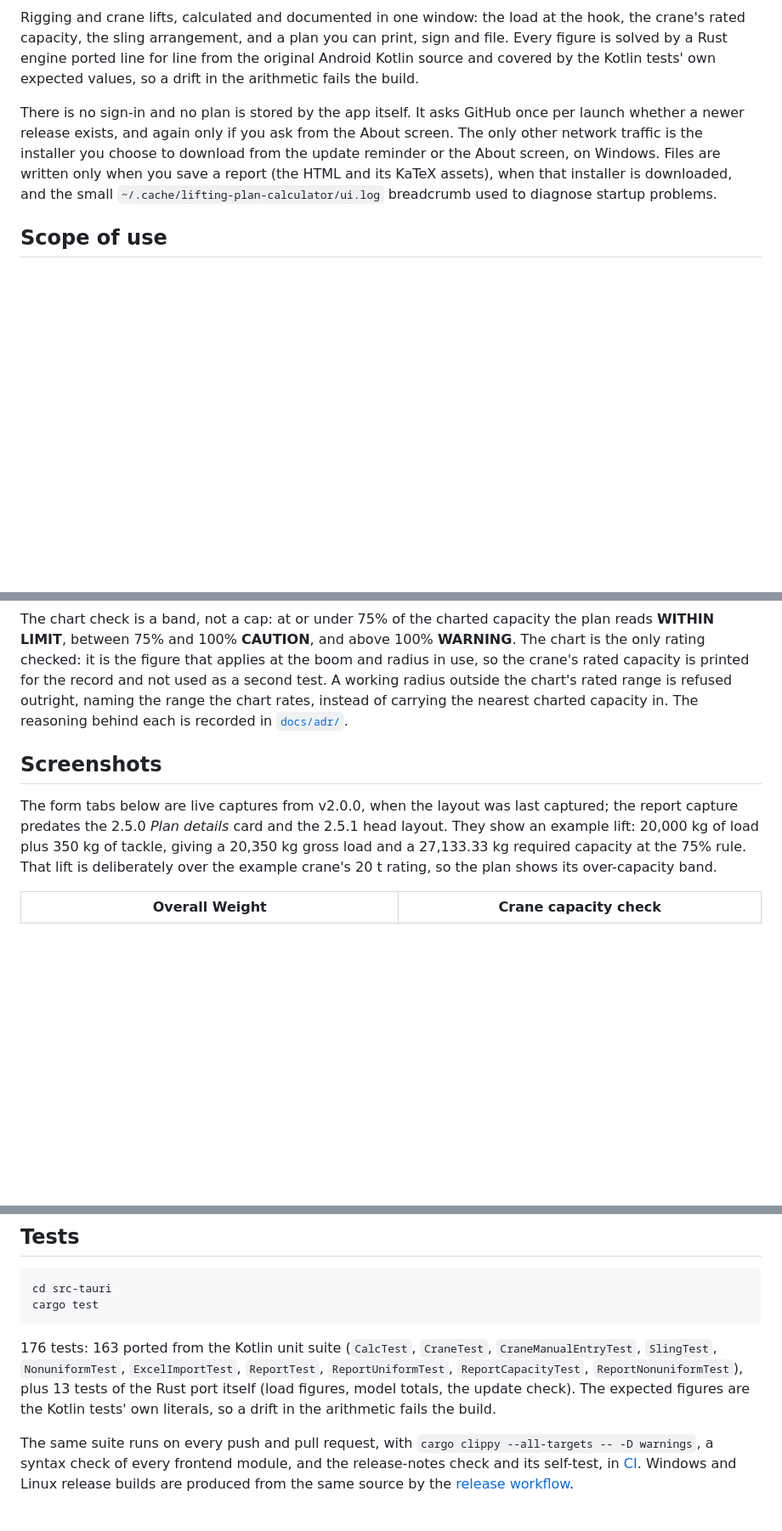
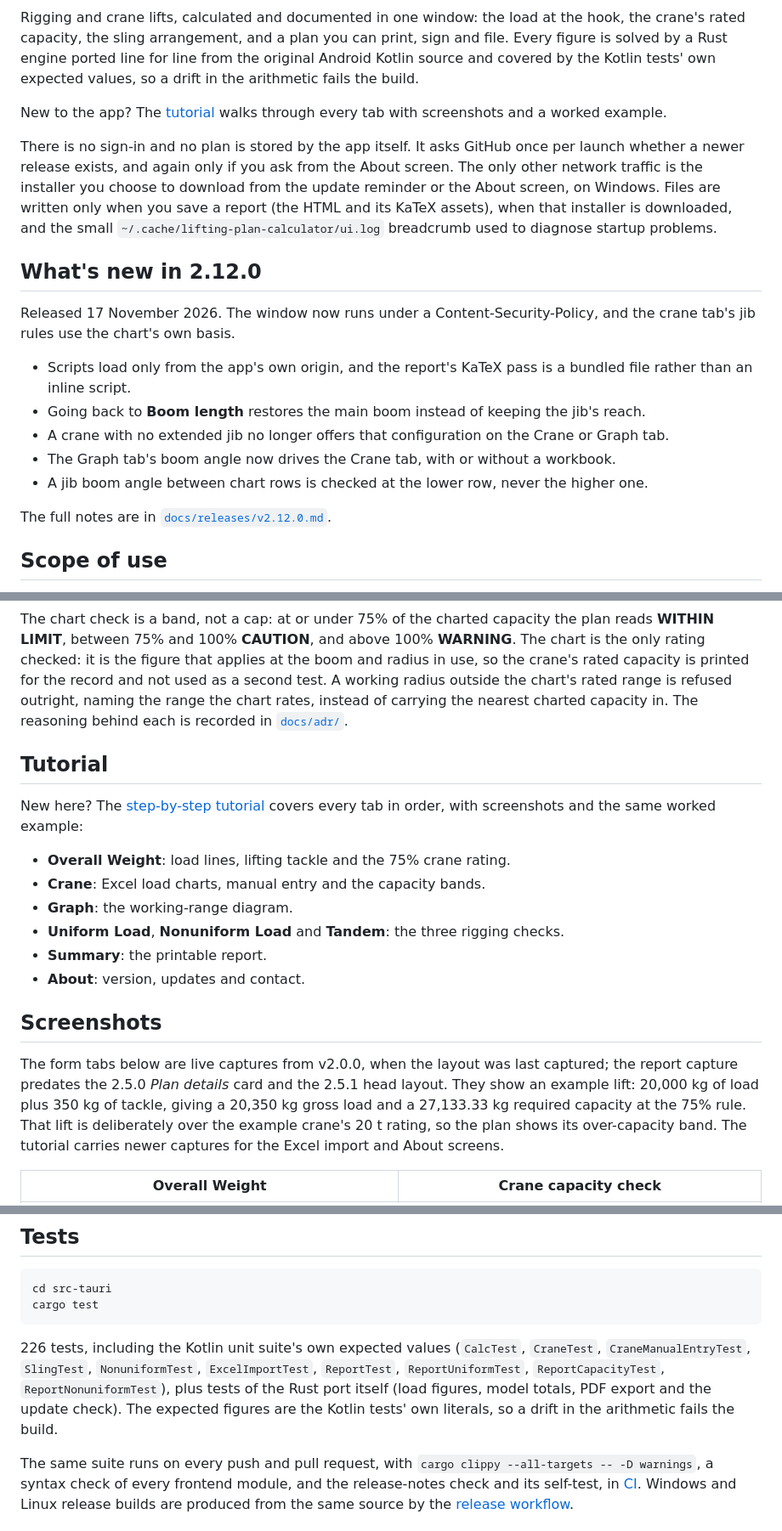
Before and after one commit to zhafribs/lifting-plan-calculator, a Markdown page: README.md, 3 parts joined by grey strips. Shown at 85% size. GitHub-like rendering; blank space fills up the shorter version.

Commit message:
docs: add a full app tutorial and refresh the readme for 2.12.0

````diff
--- a/README.md
+++ b/README.md
@@ -28,6 +28,9 @@ print, sign and file. Every figure is solved by a Rust engine ported line for
 line from the original Android Kotlin source and covered by the Kotlin tests'
 own expected values, so a drift in the arithmetic fails the build.
 
+New to the app? The [tutorial](docs/tutorial.md) walks through every tab with
+screenshots and a worked example.
+
 There is no sign-in and no plan is stored by the app itself. It asks GitHub once
 per launch whether a newer release exists, and again only if you ask from the
 About screen. The only other network traffic is the installer you choose to
@@ -36,6 +39,24 @@ written only when you save a report (the HTML and its KaTeX assets), when that
 installer is downloaded, and the small
 `~/.cache/lifting-plan-calculator/ui.log` breadcrumb used to diagnose startup
 problems.
+
+## What's new in 2.12.0
+
+Released 17 November 2026. The window now runs under a Content-Security-Policy,
+and the crane tab's jib rules use the chart's own basis.
+
+- Scripts load only from the app's own origin, and the report's KaTeX pass is a
+  bundled file rather than an inline script.
+- Going back to **Boom length** restores the main boom instead of keeping the
+  jib's reach.
+- A crane with no extended jib no longer offers that configuration on the Crane
+  or Graph tab.
+- The Graph tab's boom angle now drives the Crane tab, with or without a
+  workbook.
+- A jib boom angle between chart rows is checked at the lower row, never the
+  higher one.
+
+The full notes are in [`docs/releases/v2.12.0.md`](docs/releases/v2.12.0.md).
 
 ## Scope of use
 
@@ -134,6 +155,18 @@ chart's rated range is refused outright, naming the range the chart rates,
 instead of carrying the nearest charted capacity in. The reasoning behind each
 is recorded in [`docs/adr/`](docs/adr/).
 
+## Tutorial
+
+New here? The [step-by-step tutorial](docs/tutorial.md) covers every tab in
+order, with screenshots and the same worked example:
+
+- **Overall Weight**: load lines, lifting tackle and the 75% crane rating.
+- **Crane**: Excel load charts, manual entry and the capacity bands.
+- **Graph**: the working-range diagram.
+- **Uniform Load**, **Nonuniform Load** and **Tandem**: the three rigging checks.
+- **Summary**: the printable report.
+- **About**: version, updates and contact.
+
 ## Screenshots
 
 The form tabs below are live captures from v2.0.0, when the layout was last
@@ -141,7 +174,8 @@ captured; the report capture predates the 2.5.0 *Plan details* card and the 2.5.
 head layout. They show an example lift: 20,000 kg of load plus 350 kg of tackle,
 giving a 20,350 kg gross load and a 27,133.33 kg required capacity at the 75%
 rule. That lift is deliberately over the example crane's 20 t rating, so the plan
-shows its over-capacity band.
+shows its over-capacity band. The tutorial carries newer captures for the Excel
+import and About screens.
 
 | Overall Weight | Crane capacity check |
 | --- | --- |
@@ -207,12 +241,12 @@ cd src-tauri
 cargo test
 ```
 
-176 tests: 163 ported from the Kotlin unit suite (`CalcTest`, `CraneTest`,
-`CraneManualEntryTest`, `SlingTest`, `NonuniformTest`, `ExcelImportTest`,
-`ReportTest`, `ReportUniformTest`, `ReportCapacityTest`,
-`ReportNonuniformTest`), plus 13 tests of the Rust port itself (load figures,
-model totals, the update check). The expected figures are the Kotlin tests' own
-literals, so a drift in the arithmetic fails the build.
+226 tests, including the Kotlin unit suite's own expected values (`CalcTest`,
+`CraneTest`, `CraneManualEntryTest`, `SlingTest`, `NonuniformTest`,
+`ExcelImportTest`, `ReportTest`, `ReportUniformTest`, `ReportCapacityTest`,
+`ReportNonuniformTest`), plus tests of the Rust port itself (load figures, model
+totals, PDF export and the update check). The expected figures are the Kotlin
+tests' own literals, so a drift in the arithmetic fails the build.
 
 The same suite runs on every push and pull request, with `cargo clippy
 --all-targets -- -D warnings`, a syntax check of every frontend module, and the
````
Also changed, not shown: other parts of README.md (+1 -0 lines), docs/tutorial.md (added, +314 -0 lines), docs/screenshots/08-about.png (added), docs/screenshots/09-crane-excel.png (added).
